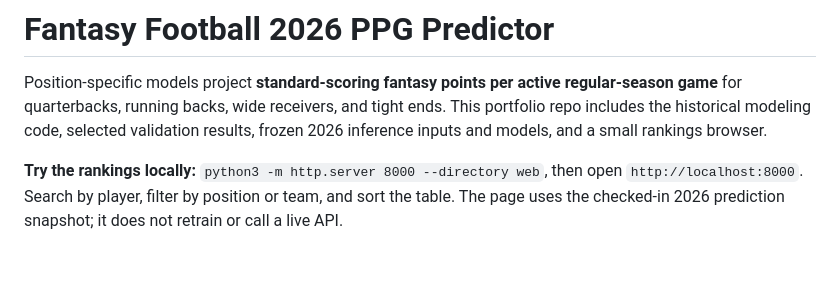
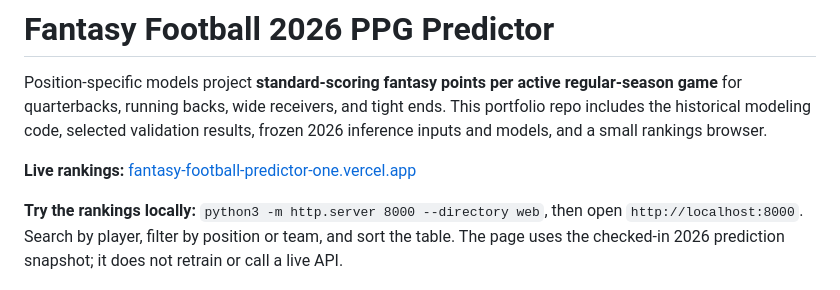
Before and after one commit to gavinburn/fantasyFootballPredictor, a Markdown page: README.md, the part around the change. Drawn GitHub-style; blank space fills up the shorter version.

Commit message:
Link live rankings in README

```diff
--- a/README.md
+++ b/README.md
@@ -1,6 +1,8 @@
 # Fantasy Football 2026 PPG Predictor
 
 Position-specific models project **standard-scoring fantasy points per active regular-season game** for quarterbacks, running backs, wide receivers, and tight ends. This portfolio repo includes the historical modeling code, selected validation results, frozen 2026 inference inputs and models, and a small rankings browser.
+
+**Live rankings:** [fantasy-football-predictor-one.vercel.app](https://fantasy-football-predictor-one.vercel.app/)
 
 **Try the rankings locally:** `python3 -m http.server 8000 --directory web`, then open `http://localhost:8000`. Search by player, filter by position or team, and sort the table. The page uses the checked-in 2026 prediction snapshot; it does not retrain or call a live API.
 
```
